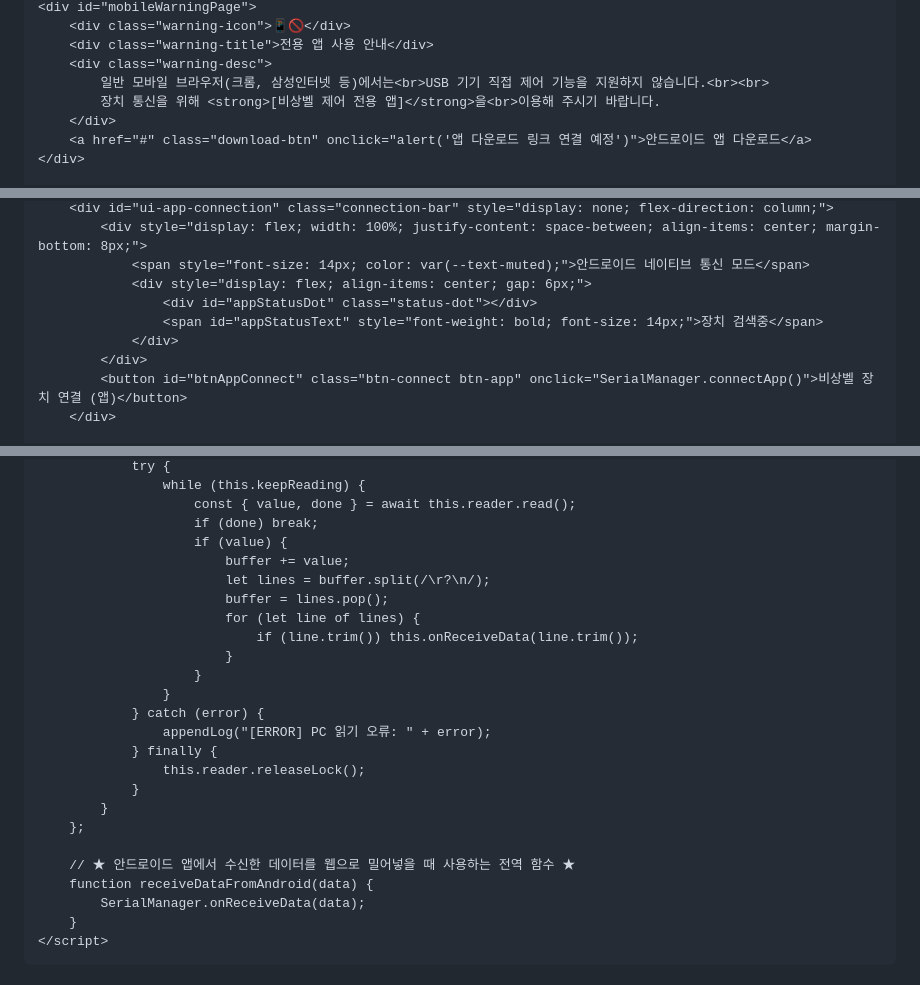
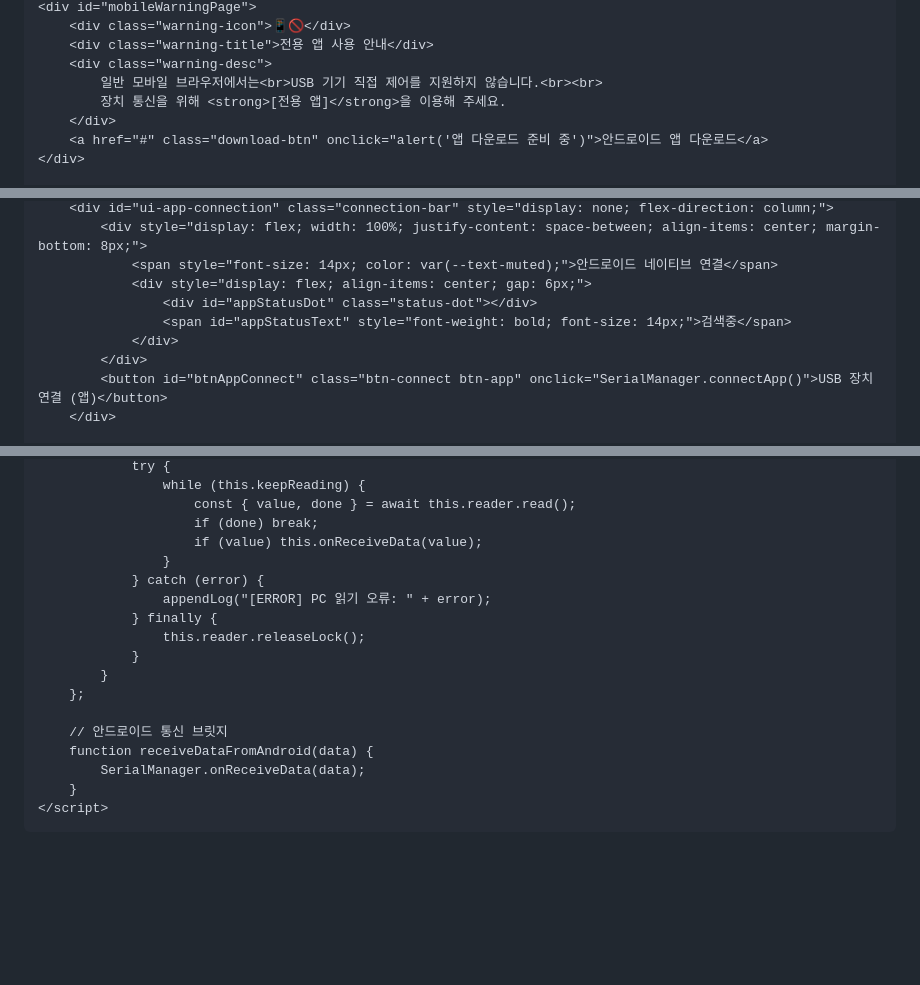
Before and after one commit to LumenShurima/TestSettingPage.github.io, a Markdown page: README.md, 3 parts joined by grey strips. GitHub-like rendering; blank space fills up the shorter version.

```diff
--- a/README.md
+++ b/README.md
@@ -67,9 +55,9 @@
         <div class="warning-icon">📱🚫</div>
         <div class="warning-title">전용 앱 사용 안내</div>
         <div class="warning-desc">
-            일반 모바일 브라우저(크롬, 삼성인터넷 등)에서는<br>USB 기기 직접 제어 기능을 지원하지 않습니다.<br><br>
-            장치 통신을 위해 <strong>[비상벨 제어 전용 앱]</strong>을<br>이용해 주시기 바랍니다.
+            일반 모바일 브라우저에서는<br>USB 기기 직접 제어를 지원하지 않습니다.<br><br>
+            장치 통신을 위해 <strong>[전용 앱]</strong>을 이용해 주세요.
         </div>
-        <a href="#" class="download-btn" onclick="alert('앱 다운로드 링크 연결 예정')">안드로이드 앱 다운로드</a>
+        <a href="#" class="download-btn" onclick="alert('앱 다운로드 준비 중')">안드로이드 앱 다운로드</a>
     </div>
 
@@ -92,11 +78,11 @@
         <div id="ui-app-connection" class="connection-bar" style="display: none; flex-direction: column;">
             <div style="display: flex; width: 100%; justify-content: space-between; align-items: center; margin-bottom: 8px;">
-                <span style="font-size: 14px; color: var(--text-muted);">안드로이드 네이티브 통신 모드</span>
+                <span style="font-size: 14px; color: var(--text-muted);">안드로이드 네이티브 연결</span>
                 <div style="display: flex; align-items: center; gap: 6px;">
                     <div id="appStatusDot" class="status-dot"></div>
-                    <span id="appStatusText" style="font-weight: bold; font-size: 14px;">장치 검색중</span>
+                    <span id="appStatusText" style="font-weight: bold; font-size: 14px;">검색중</span>
                 </div>
             </div>
-            <button id="btnAppConnect" class="btn-connect btn-app" onclick="SerialManager.connectApp()">비상벨 장치 연결 (앱)</button>
+            <button id="btnAppConnect" class="btn-connect btn-app" onclick="SerialManager.connectApp()">USB 장치 연결 (앱)</button>
         </div>
 
@@ -245,14 +323,7 @@
                     while (this.keepReading) {
                         const { value, done } = await this.reader.read();
                         if (done) break;
-                        if (value) {
-                            buffer += value;
-                            let lines = buffer.split(/\r?\n/);
-                            buffer = lines.pop();
-                            for (let line of lines) {
-                                if (line.trim()) this.onReceiveData(line.trim());
-                            }
-                        }
+                        if (value) this.onReceiveData(value);
                     }
                 } catch (error) {
                     appendLog("[ERROR] PC 읽기 오류: " + error);
@@ -262,7 +333,7 @@
             }
         };
 
-        // ★ 안드로이드 앱에서 수신한 데이터를 웹으로 밀어넣을 때 사용하는 전역 함수 ★
+        // 안드로이드 통신 브릿지
         function receiveDataFromAndroid(data) {
             SerialManager.onReceiveData(data);
         }
```
Also changed, not shown: other parts of README.md (+141 -63 lines).
